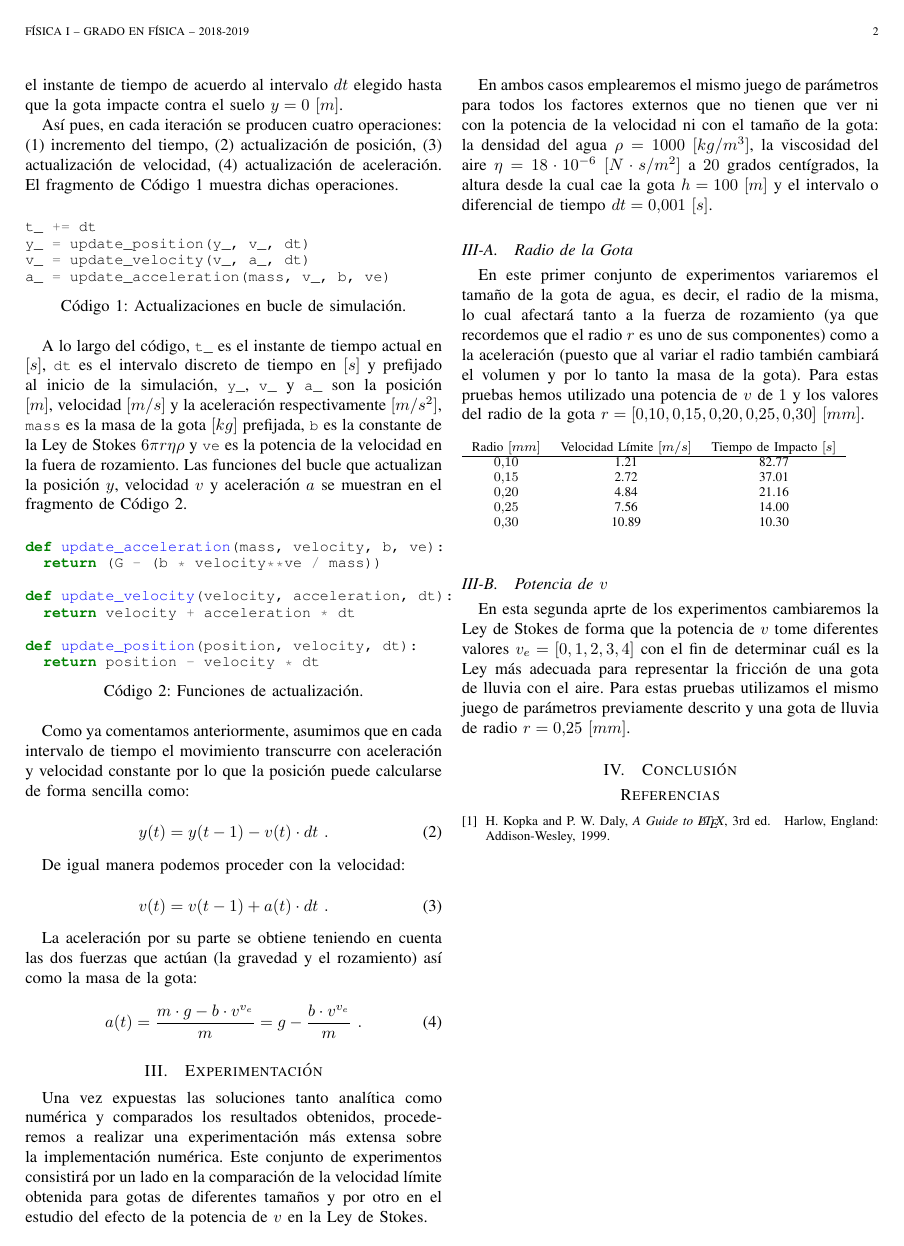
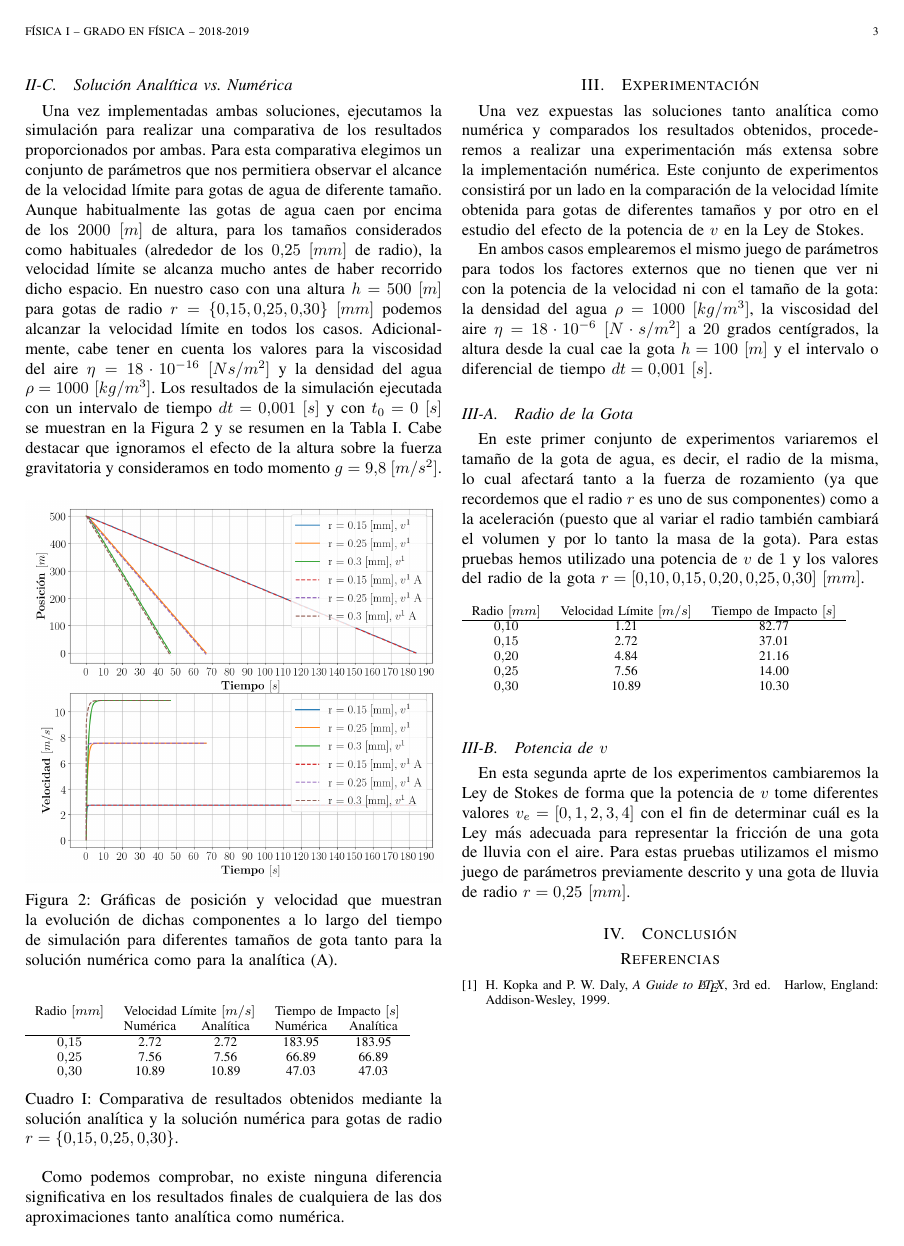
Before and after one commit to AlexanderTS1/physics, a LaTeX paper (fisica_1/practica_1/informe/bare_jrnl.tex): page 2 of 3 before the commit and page 3 of 4 after it. The pictures show the PDF file fisica_1/practica_1/informe/bare_jrnl.pdf that the author committed with the source.

Commit message:
F1: PR1: explicación analítica y gráfica comparativa

```diff
--- a/fisica_1/practica_1/informe/bare_jrnl.tex
+++ b/fisica_1/practica_1/informe/bare_jrnl.tex
@@ -508,3 +533,21 @@ En nuestro caso, la gota se ve sometida a dos fuerzas: la gravitatoria (con sent
 $v_{lim}$).
 
 \subsection{Solución Analítica}
+
+La solución analítica a este problema podemos obtenerla a partir de las ecuaciones de Newton de la propia gota. Partiendo de la base
+
+\begin{equation}
+- F_r + P = m a~,
+\end{equation}
+
+donde $F_r$ es la ecuación de Stokes $6\pi r \eta v^{v_e}$ (siendo $v_e > 0$); podemos factorizar $D = 6\pi r \eta$ y entonces
+
+\begin{equation}
+  F_r = Dv = mg - ma~,
+\end{equation}
+
+y por lo tanto podemos despejar la aceleración como
+
+\begin{equation}
+  a = g - \displaystyle\frac{Dv}{m}~.
+\end{equation}
@@ -511,3 +572,26 @@ $v_{lim}$).
+\begin{equation}
+  - \displaystyle\frac{m}{D} ln(mg - Dv)|^v_{v_0} = \displaystyle\frac{m}{D}ln\left(\displaystyle\frac{mg - Dv_0}{mg - Dv}\right)~.
+\end{equation}
+
+Tomando que en $t_0 = 0~[s]$ la velocidad inicial $v_0 = 0~[m/s]$, entonces
+
+\begin{equation}
+  t = \displaystyle\frac{m}{D} ln \left(\displaystyle\frac{mg}{mg - Dv}\right)
+\end{equation}
+
+y por lo tanto, tomando exponentes
+
+\begin{equation}
+  e^(\displaystyle\frac{tD}{m}) = \displaystyle\frac{mg}{mg - Dv}
+\end{equation}
+
+llegamos a la solución analítica del problema:
+
+\begin{equation}
+  v(t) = \displaystyle\frac{mg}{D}(1 - e^{-(\displaystyle\frac{tD}{m})})~[m/s]
+\end{equation}
+
+
 
 \subsection{Solución Numérica}
 
@@ -566,6 +650,34 @@ La aceleración por su parte se obtiene teniendo en cuenta las dos fuerzas que a
 \begin{equation}
   a(t) = \displaystyle\frac{m\cdot g - b \cdot v^{v_e}}{m} = g - \displaystyle\frac{b\cdot v^{v_e}}{m}~.
 \end{equation}
+
+\subsection{Solución Analítica vs. Numérica}
+
+Una vez implementadas ambas soluciones, ejecutamos la simulación para realizar una comparativa de los resultados proporcionados por ambas. Para esta comparativa elegimos un conjunto de parámetros que nos permitiera observar el alcance de la velocidad límite para gotas de agua de diferente tamaño. Aunque habitualmente las gotas de agua caen por encima de los $2000~[m]$ de altura, para los tamaños considerados como habituales (alrededor de los $0.25~[mm]$ de radio), la
+velocidad límite se alcanza mucho antes de haber recorrido dicho espacio. En nuestro caso con una altura $h = 500~[m]$ para gotas de radio $r = \{0.15, 0.25, 0.30\}~[mm]$ podemos alcanzar la velocidad límite en todos los casos. Adicionalmente, cabe tener en cuenta los valores para la viscosidad del aire $\eta = 18\cdot10^{-16}~[Ns/m^2]$ y la densidad del agua $\rho = 1000~[kg/m^3]$. Los resultados de la simulación ejecutada con un intervalo de tiempo $dt = 0.001~[s]$ y con $t_0 =
+0~[s]$ se muestran en la Figura \ref{fig:analitica} y se resumen en la Tabla \ref{table:analitica}. Cabe destacar que ignoramos el efecto de la altura sobre la fuerza gravitatoria y consideramos en todo momento $g = 9.8~[m/s^2]$.
+
+\begin{figure}[!htb]
+	\centering
+	\includegraphics[width=\linewidth]{graficas_analitica}
+  \caption{Gráficas de posición y velocidad que muestran la evolución de dichas componentes a lo largo del tiempo de simulación para diferentes tamaños de gota tanto para la solución numérica como para la analítica (A).}
+  \label{fig:analitica}
+\end{figure}
+
+\begin{table}[!htb]
+	\begin{tabular}{ccccc}
+    Radio $[mm]$ & \multicolumn{2}{c}{Velocidad Límite $[m/s]$} & \multicolumn{2}{c}{Tiempo de Impacto $[s]$}\\
+    & Numérica & Analítica & Numérica & Analítica\\
+		\hline
+    $0.15$ & 2.72 & 2.72 & 183.95 & 183.95 \\
+    $0.25$ & 7.56 & 7.56 & 66.89 & 66.89 \\
+    $0.30$ & 10.89 & 10.89 & 47.03 & 47.03 \\
+	\end{tabular}
+  \caption{Comparativa de resultados obtenidos mediante la solución analítica y la solución numérica para gotas de radio $r=\{0.15, 0.25, 0.30\}$.}
+  \label{table:analitica}
+\end{table}
+
+Como podemos comprobar, no existe ninguna diferencia significativa en los resultados finales de cualquiera de las dos aproximaciones tanto analítica como numérica.
 
 \section{Experimentación}
 
```
Also changed, not shown: fisica_1/practica_1/informe/bare_jrnl.pdf, fisica_1/practica_1/informe/graficas_analitica.png (added), fisica_1/practica_1/informe/bare_jrnl.tex (45 more changed lines).
